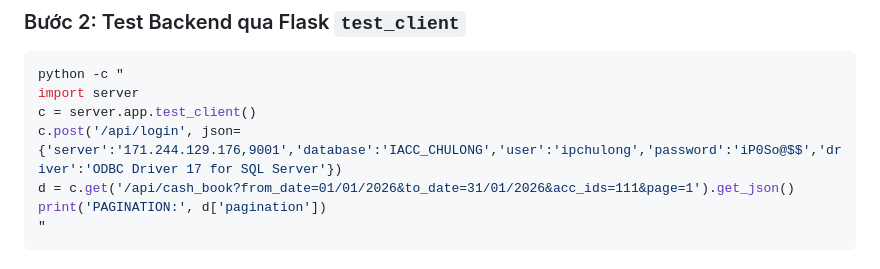
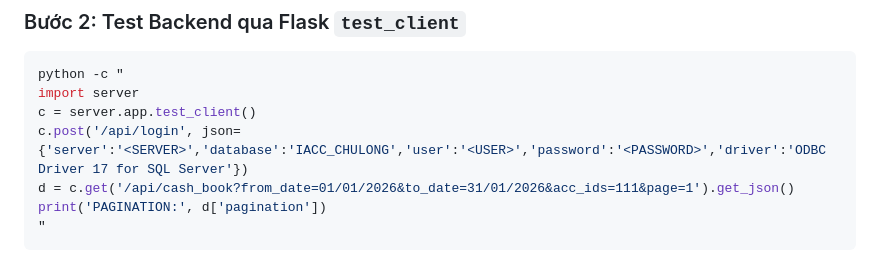
Before and after one commit to trungkhanhduong93/ledgerreport, a Markdown page: CLAUDE.md, the part around the change. Drawn GitHub-style.

```diff
--- a/CLAUDE.md
+++ b/CLAUDE.md
@@ -176,7 +176,7 @@ python -c "import ast; ast.parse(open('server.py', encoding='utf-8').read()); pr
 python -c "
 import server
 c = server.app.test_client()
-c.post('/api/login', json={'server':'171.244.129.176,9001','database':'IACC_CHULONG','user':'ipchulong','password':'iP0So@$$','driver':'ODBC Driver 17 for SQL Server'})
+c.post('/api/login', json={'server':'<SERVER>','database':'IACC_CHULONG','user':'<USER>','password':'<PASSWORD>','driver':'ODBC Driver 17 for SQL Server'})
 d = c.get('/api/cash_book?from_date=01/01/2026&to_date=31/01/2026&acc_ids=111&page=1').get_json()
 print('PAGINATION:', d['pagination'])
 "
```
Also changed, not shown: GEMINI.md (+1 -1 lines), KIEN_TRUC_TOAN_TAP.md (+2 -2 lines).
